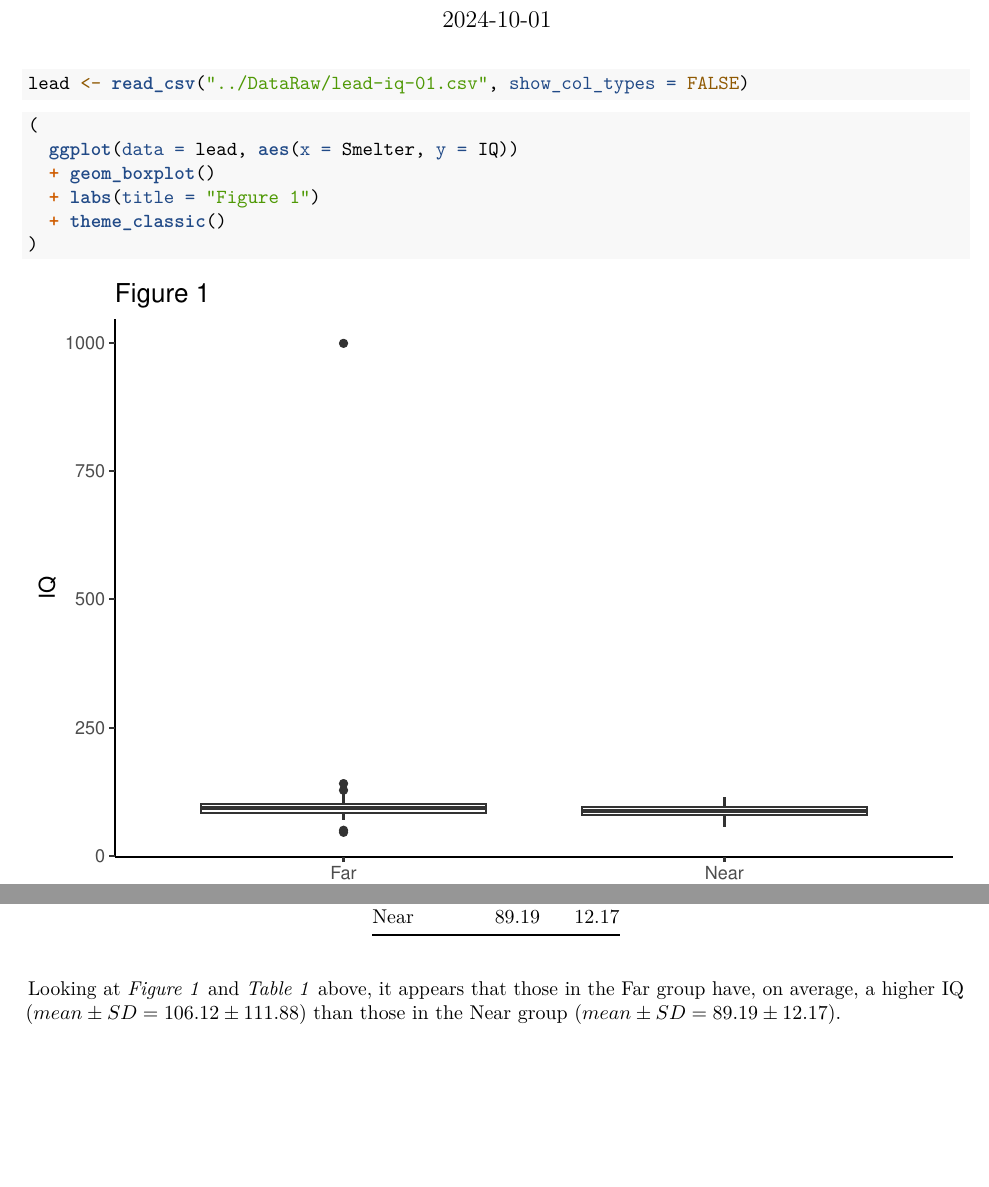
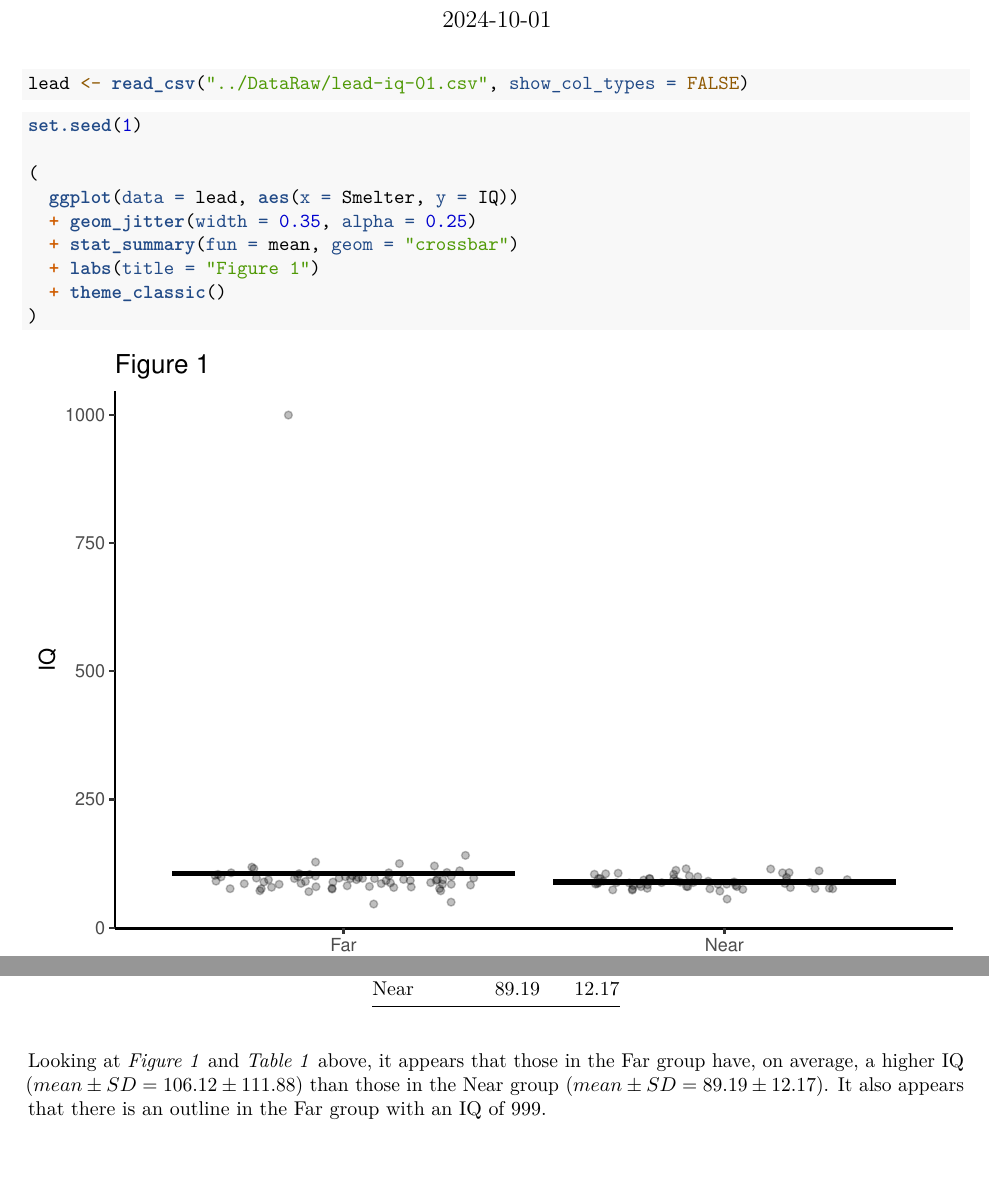
Before and after one commit to nageljo/Nagel_Project_01, an R Markdown document (Reports/Lead_Report.Rmd): two parts of pages 1 and 2 of 2, joined at a grey line, cut so that both start at the same text. Rendered offline with R 4.5, knitr and Pandoc, then LaTeX, with nearby package versions.

Commit message:
Commit inital version of report

````diff
--- a/Reports/Lead_Report.Rmd
+++ b/Reports/Lead_Report.Rmd
@@ -1,8 +1,8 @@
 ---
 title: "Lead_Report"
 output:
+  pdf_document: default
   word_document: default
-  pdf_document: default
 date: "2024-10-01"
 ---
 
@@ -19,9 +19,12 @@ lead <- read_csv("../DataRaw/lead-iq-01.csv", show_col_types = FALSE)
 ```
 
 ```{r}
+set.seed(1)
+
 (
   ggplot(data = lead, aes(x = Smelter, y = IQ))
-  + geom_boxplot()
+  + geom_jitter(width = 0.35, alpha = 0.25)
+  + stat_summary(fun = mean, geom = "crossbar")
   + labs(title = "Figure 1")
   + theme_classic()
 )
@@ -42,4 +45,4 @@ knitr::kable(summaries, format = "pipe", padding = 2, caption = "Table 1: Means
 
 
 
-Looking at *Figure 1* and *Table 1* above, it appears that those in the Far group have, on average, a higher IQ $(mean \pm SD = `r summaries[[2]][1]` \pm `r summaries[[3]][1]`)$ than those in the Near group $(mean \pm SD = `r summaries[[2]][2]` \pm `r summaries[[3]][2]`)$.
+Looking at *Figure 1* and *Table 1* above, it appears that those in the Far group have, on average, a higher IQ $(mean \pm SD = `r summaries[[2]][1]` \pm `r summaries[[3]][1]`)$ than those in the Near group $(mean \pm SD = `r summaries[[2]][2]` \pm `r summaries[[3]][2]`)$. It also appears that there is an outline in the Far group with an IQ of 999.
````
Also changed, not shown: Reports/Lead_Report.pdf (added), 2 other files.
